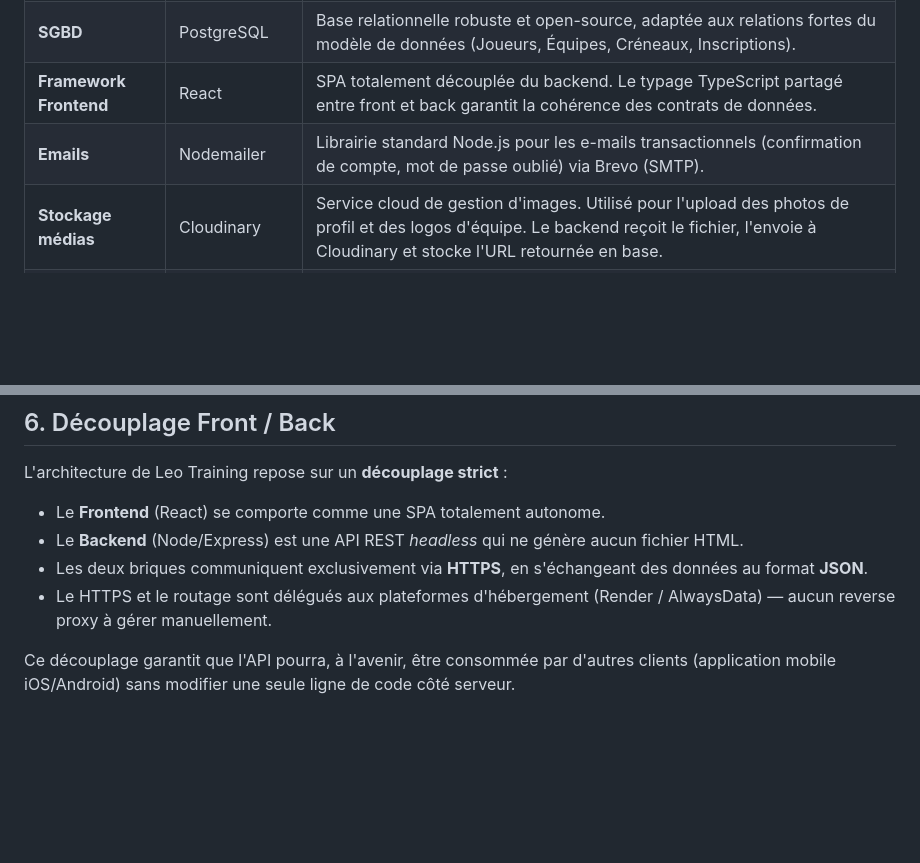
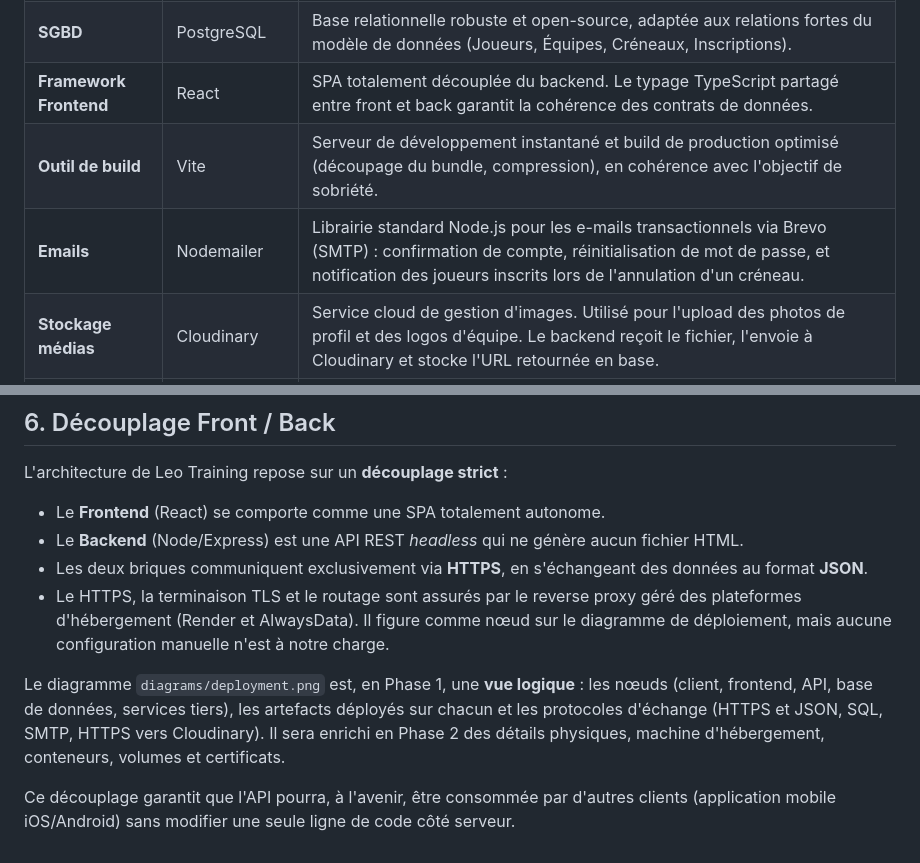
Before and after one commit to Salvak613/leo-training, a Markdown page: docs/ARCHITECTURE.md, 2 parts joined by grey strips. Rendered like a GitHub page; blank space fills up the shorter version.

Commit message:
docs: clarify deployment view, emails and frontend build
Precise que le diagramme de deploiement de la Phase 1 est une vue logique et que le reverse proxy est celui des plateformes hebergeuses. Ajoute la notification d annulation aux emails transactionnels et l outil de build front a la stack.

```diff
--- a/docs/ARCHITECTURE.md
+++ b/docs/ARCHITECTURE.md
@@ -88,7 +88,8 @@ L'application côté serveur est strictement divisée en **4 couches successives
 | **ORM**                | Prisma            | Génère un client de base de données 100% typé à partir du schéma. Protection native contre les injections SQL et gestion fluide des migrations.                                |
 | **SGBD**               | PostgreSQL        | Base relationnelle robuste et open-source, adaptée aux relations fortes du modèle de données (Joueurs, Équipes, Créneaux, Inscriptions).                                       |
 | **Framework Frontend** | React             | SPA totalement découplée du backend. Le typage TypeScript partagé entre front et back garantit la cohérence des contrats de données.                                           |
-| **Emails**             | Nodemailer        | Librairie standard Node.js pour les e-mails transactionnels (confirmation de compte, mot de passe oublié) via Brevo (SMTP).                                                    |
+| **Outil de build**     | Vite              | Serveur de développement instantané et build de production optimisé (découpage du bundle, compression), en cohérence avec l'objectif de sobriété.                              |
+| **Emails**             | Nodemailer        | Librairie standard Node.js pour les e-mails transactionnels via Brevo (SMTP) : confirmation de compte, réinitialisation de mot de passe, et notification des joueurs inscrits lors de l'annulation d'un créneau. |
 | **Stockage médias**    | Cloudinary        | Service cloud de gestion d'images. Utilisé pour l'upload des photos de profil et des logos d'équipe. Le backend reçoit le fichier, l'envoie à Cloudinary et stocke l'URL retournée en base. |
 | **Backend hosting**    | Render            | PaaS géré : déploiement depuis GitHub, HTTPS automatique, scalabilité sans configuration serveur.                                                                              |
 | **Base de données**    | AlwaysData        | Hébergement PostgreSQL managé. Gestion des sauvegardes et de la disponibilité déléguée à la plateforme.                                                                        |
@@ -102,6 +103,8 @@ L'architecture de Leo Training repose sur un **découplage strict** :
 - Le **Frontend** (React) se comporte comme une SPA totalement autonome.
 - Le **Backend** (Node/Express) est une API REST _headless_ qui ne génère aucun fichier HTML.
 - Les deux briques communiquent exclusivement via **HTTPS**, en s'échangeant des données au format **JSON**.
-- Le HTTPS et le routage sont délégués aux plateformes d'hébergement (Render / AlwaysData) — aucun reverse proxy à gérer manuellement.
+- Le HTTPS, la terminaison TLS et le routage sont assurés par le reverse proxy géré des plateformes d'hébergement (Render et AlwaysData). Il figure comme nœud sur le diagramme de déploiement, mais aucune configuration manuelle n'est à notre charge.
+
+Le diagramme `diagrams/deployment.png` est, en Phase 1, une **vue logique** : les nœuds (client, frontend, API, base de données, services tiers), les artefacts déployés sur chacun et les protocoles d'échange (HTTPS et JSON, SQL, SMTP, HTTPS vers Cloudinary). Il sera enrichi en Phase 2 des détails physiques, machine d'hébergement, conteneurs, volumes et certificats.
 
 Ce découplage garantit que l'API pourra, à l'avenir, être consommée par d'autres clients (application mobile iOS/Android) sans modifier une seule ligne de code côté serveur.
```
